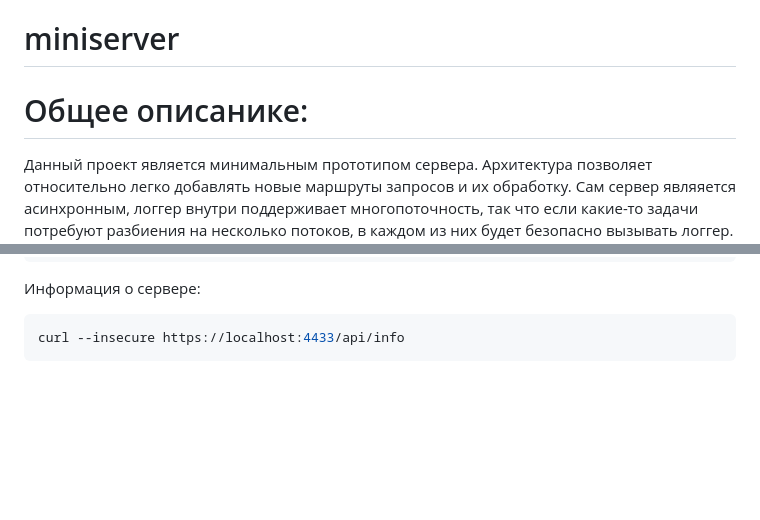
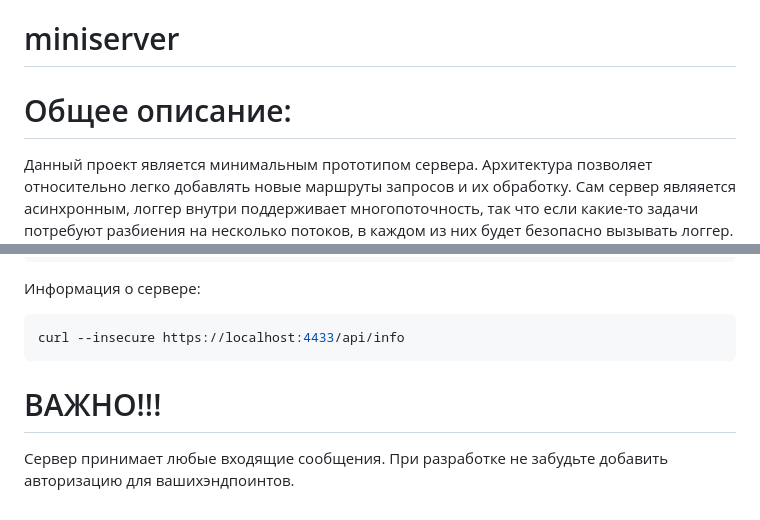
Before and after one commit to zzzdazzzidzheeg/miniserver, a Markdown page: README.md, 2 parts joined by grey strips. Drawn GitHub-style; blank space fills up the shorter version.

Commit message:
Fix typo and add authorization warning in README
Corrected a typo in the README file and added a warning about authorization.

````diff
--- a/README.md
+++ b/README.md
@@ -1,6 +1,6 @@
 # miniserver
 
-# Общее описанике:
+# Общее описание:
 Данный проект является минимальным прототипом сервера. Архитектура позволяет относительно легко добавлять новые маршруты запросов и их обработку. Сам сервер являяется асинхронным, логгер внутри поддерживает многопоточность, так что если какие-то задачи потребуют разбиения на несколько потоков, в каждом из них будет безопасно вызывать логгер. Хорошо подходит для проектирования домашнего сервера
 
 
@@ -106,3 +106,7 @@ curl --insecure \
 ```sh
 curl --insecure https://localhost:4433/api/info
 ```
+
+# ВАЖНО!!!
+
+Сервер принимает любые входящие сообщения. При разработке не забудьте добавить авторизацию для вашихэндпоинтов.
````
